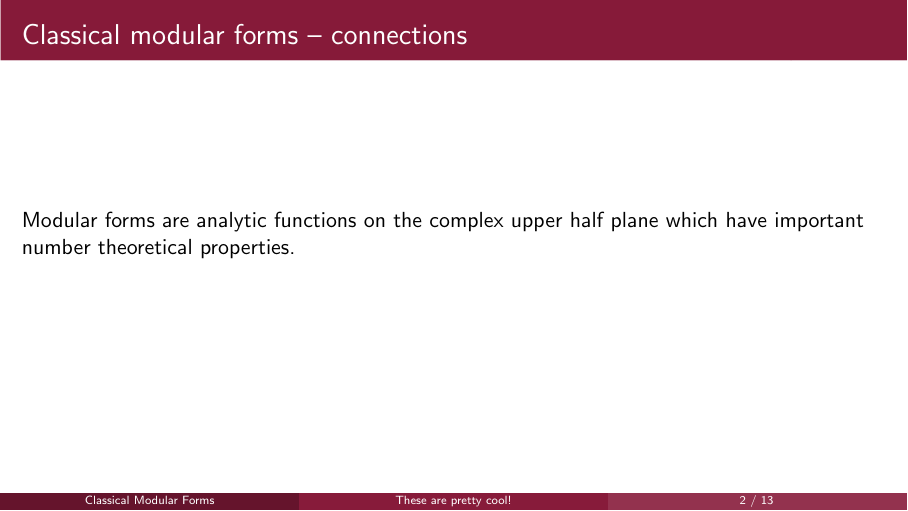
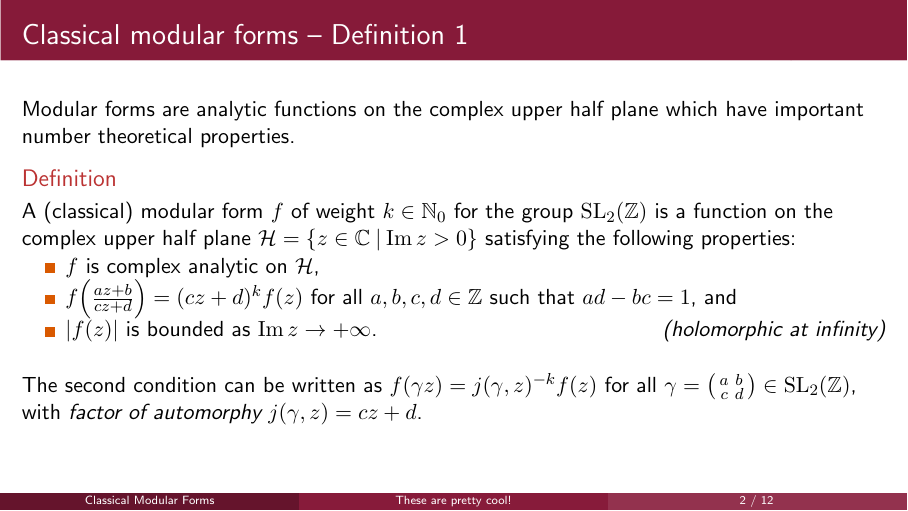
Before and after one commit to Bakerbakura/Drinfeld-modular-form-generators, LaTeX slides (IASShortTalk/talk.tex, which reads IASShortTalk/d_1_classical.tex): page 2 of 64 before the commit and page 7 of 63 after it. Compiled offline with pdfLaTeX.

Commit message:
Updated talk

```diff
--- a/IASShortTalk/d_1_classical.tex
+++ b/IASShortTalk/d_1_classical.tex
@@ -3,12 +3,8 @@
 
 \subsection{These are pretty cool!}
 
-\begin{frame} \frametitle{Classical modular forms -- connections}
-  Modular forms are analytic functions on the complex upper half plane which have important number theoretical properties. % moar
-\end{frame}
-
-
-\begin{frame} \frametitle{Classical modular forms -- Definition 1} \pause
+\begin{frame} \frametitle{Classical modular forms -- Definition 1}
+  Modular forms are analytic functions on the complex upper half plane which have important number theoretical properties. \pause
   \begin{definition}
     A (classical) modular form $f$ of weight $k \in \NNO$ for the group $\SL[2]{\ZZ}$ is a function on the complex upper half plane $\HH = \setst{z \in \CC}{\Im{z} > 0}$ satisfying the following properties: \pause
     \begin{itemize}
```
Also changed, not shown: IASShortTalk/talk.pdf.
